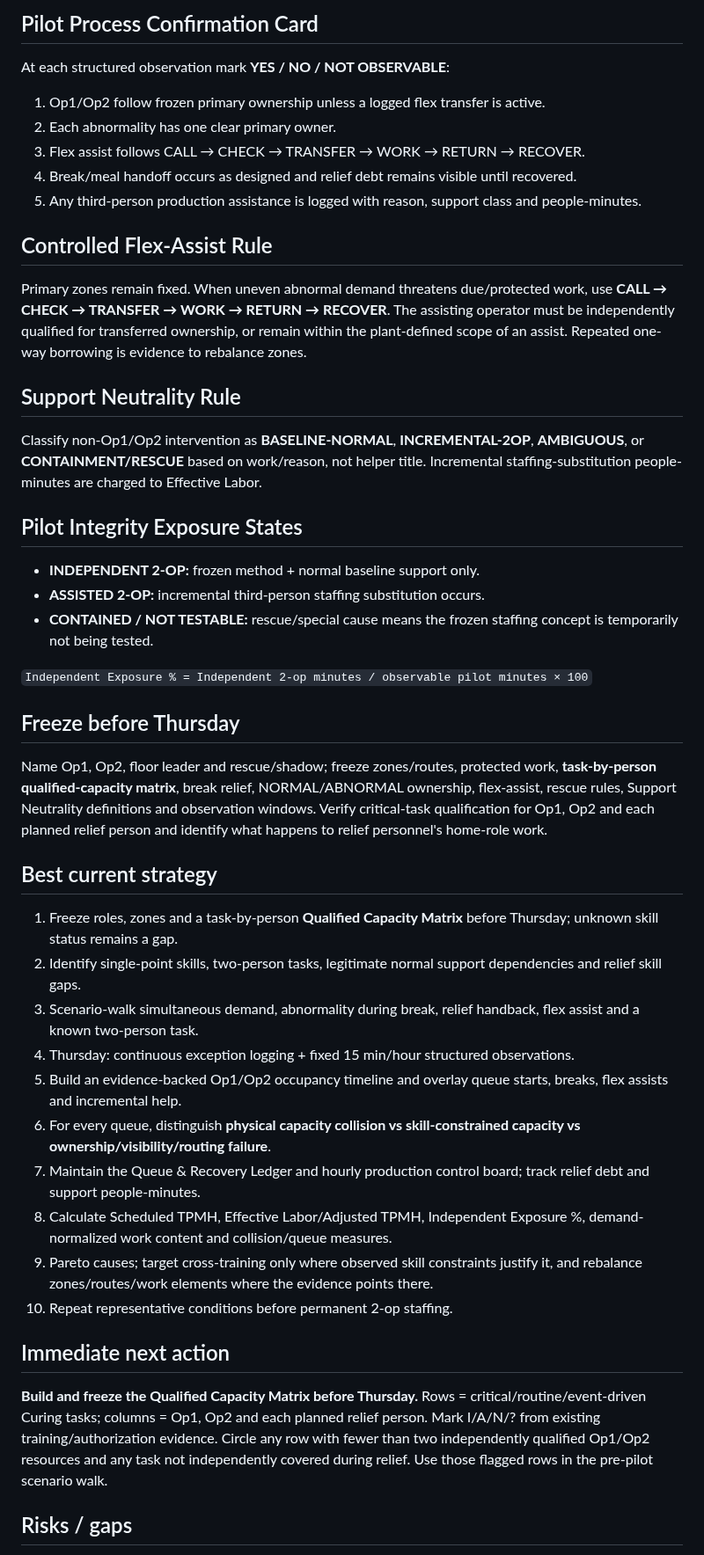
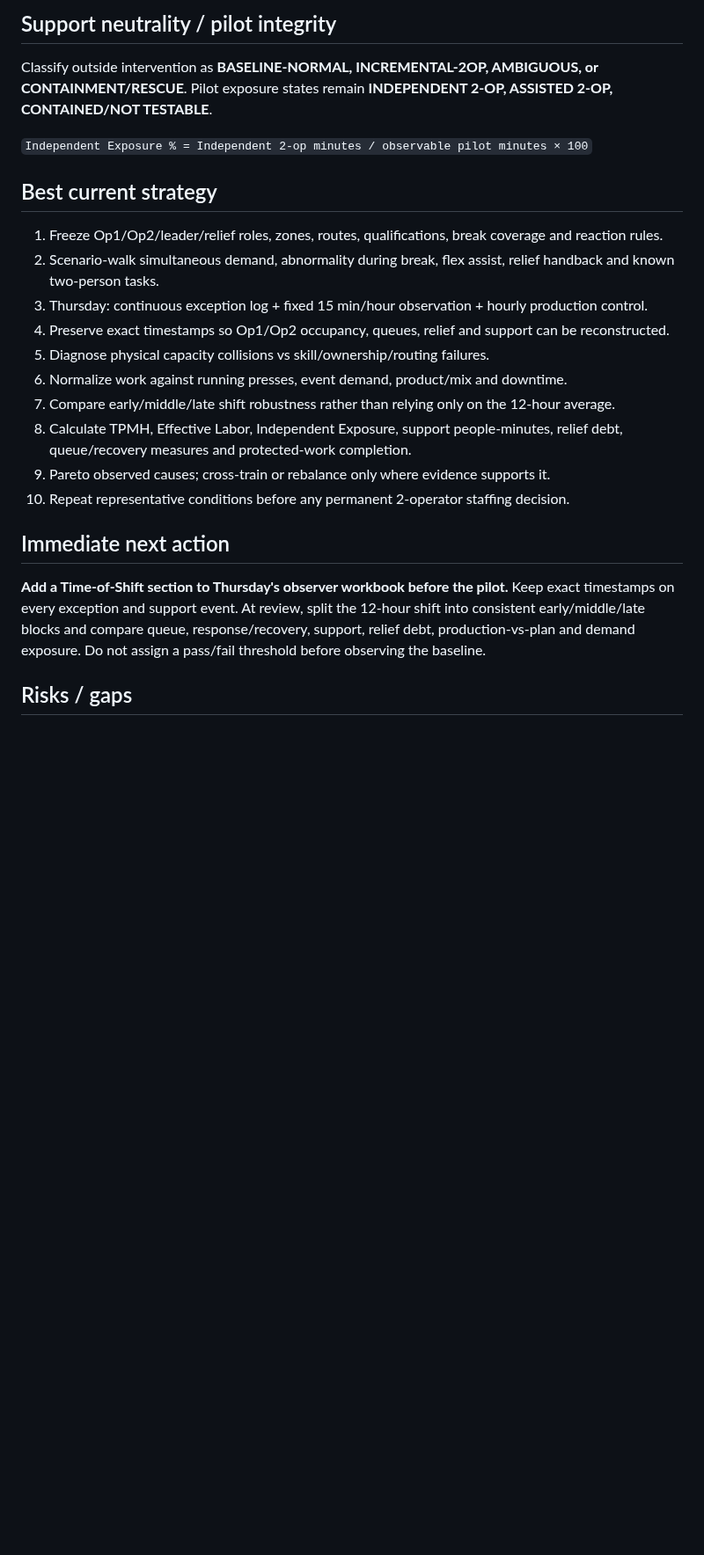
Before and after one commit to nithin1999/Playground, a Markdown page: curing-tpmh-dashboard/README.md, the part around one of its changes. Shown at 88% size. Rendered like a GitHub page; blank space fills up the shorter version.

Commit message:
Add time-of-shift robustness check for 2-operator pilot

```diff
--- a/curing-tpmh-dashboard/README.md
+++ b/curing-tpmh-dashboard/README.md
@@ -55,42 +48,23 @@ Use **COVERED**, **DEGRADED**, or **UNRELIEVED / CONTAINED**. Relief debt is req
 
-## Pilot Process Confirmation Card
-At each structured observation mark **YES / NO / NOT OBSERVABLE**:
-1. Op1/Op2 follow frozen primary ownership unless a logged flex transfer is active.
-2. Each abnormality has one clear primary owner.
-3. Flex assist follows CALL → CHECK → TRANSFER → WORK → RETURN → RECOVER.
-4. Break/meal handoff occurs as designed and relief debt remains visible until recovered.
-5. Any third-person production assistance is logged with reason, support class and people-minutes.
-
-## Controlled Flex-Assist Rule
-Primary zones remain fixed. When uneven abnormal demand threatens due/protected work, use **CALL → CHECK → TRANSFER → WORK → RETURN → RECOVER**. The assisting operator must be independently qualified for transferred ownership, or remain within the plant-defined scope of an assist. Repeated one-way borrowing is evidence to rebalance zones.
-
-## Support Neutrality Rule
-Classify non-Op1/Op2 intervention as **BASELINE-NORMAL**, **INCREMENTAL-2OP**, **AMBIGUOUS**, or **CONTAINMENT/RESCUE** based on work/reason, not helper title. Incremental staffing-substitution people-minutes are charged to Effective Labor.
-
-## Pilot Integrity Exposure States
-- **INDEPENDENT 2-OP:** frozen method + normal baseline support only.
-- **ASSISTED 2-OP:** incremental third-person staffing substitution occurs.
-- **CONTAINED / NOT TESTABLE:** rescue/special cause means the frozen staffing concept is temporarily not being tested.
+## Support neutrality / pilot integrity
+Classify outside intervention as **BASELINE-NORMAL, INCREMENTAL-2OP, AMBIGUOUS, or CONTAINMENT/RESCUE**. Pilot exposure states remain **INDEPENDENT 2-OP, ASSISTED 2-OP, CONTAINED/NOT TESTABLE**.
 
 `Independent Exposure % = Independent 2-op minutes / observable pilot minutes × 100`
 
-## Freeze before Thursday
-Name Op1, Op2, floor leader and rescue/shadow; freeze zones/routes, protected work, **task-by-person qualified-capacity matrix**, break relief, NORMAL/ABNORMAL ownership, flex-assist, rescue rules, Support Neutrality definitions and observation windows. Verify critical-task qualification for Op1, Op2 and each planned relief person and identify what happens to relief personnel's home-role work.
-
 ## Best current strategy
-1. Freeze roles, zones and a task-by-person **Qualified Capacity Matrix** before Thursday; unknown skill status remains a gap.
-2. Identify single-point skills, two-person tasks, legitimate normal support dependencies and relief skill gaps.
-3. Scenario-walk simultaneous demand, abnormality during break, relief handback, flex assist and a known two-person task.
-4. Thursday: continuous exception logging + fixed 15 min/hour structured observations.
-5. Build an evidence-backed Op1/Op2 occupancy timeline and overlay queue starts, breaks, flex assists and incremental help.
-6. For every queue, distinguish **physical capacity collision vs skill-constrained capacity vs ownership/visibility/routing failure**.
-7. Maintain the Queue & Recovery Ledger and hourly production control board; track relief debt and support people-minutes.
-8. Calculate Scheduled TPMH, Effective Labor/Adjusted TPMH, Independent Exposure %, demand-normalized work content and collision/queue measures.
-9. Pareto causes; target cross-training only where observed skill constraints justify it, and rebalance zones/routes/work elements where the evidence points there.
-10. Repeat representative conditions before permanent 2-op staffing.
+1. Freeze Op1/Op2/leader/relief roles, zones, routes, qualifications, break coverage and reaction rules.
+2. Scenario-walk simultaneous demand, abnormality during break, flex assist, relief handback and known two-person tasks.
+3. Thursday: continuous exception log + fixed 15 min/hour observation + hourly production control.
+4. Preserve exact timestamps so Op1/Op2 occupancy, queues, relief and support can be reconstructed.
+5. Diagnose physical capacity collisions vs skill/ownership/routing failures.
+6. Normalize work against running presses, event demand, product/mix and downtime.
+7. Compare early/middle/late shift robustness rather than relying only on the 12-hour average.
+8. Calculate TPMH, Effective Labor, Independent Exposure, support people-minutes, relief debt, queue/recovery measures and protected-work completion.
+9. Pareto observed causes; cross-train or rebalance only where evidence supports it.
+10. Repeat representative conditions before any permanent 2-operator staffing decision.
 
 ## Immediate next action
-**Build and freeze the Qualified Capacity Matrix before Thursday.** Rows = critical/routine/event-driven Curing tasks; columns = Op1, Op2 and each planned relief person. Mark I/A/N/? from existing training/authorization evidence. Circle any row with fewer than two independently qualified Op1/Op2 resources and any task not independently covered during relief. Use those flagged rows in the pre-pilot scenario walk.
+**Add a Time-of-Shift section to Thursday's observer workbook before the pilot.** Keep exact timestamps on every exception and support event. At review, split the 12-hour shift into consistent early/middle/late blocks and compare queue, response/recovery, support, relief debt, production-vs-plan and demand exposure. Do not assign a pass/fail threshold before observing the baseline.
 
 ## Risks / gaps
 - No verified Thursday performance exists yet.
```
Also changed, not shown: other parts of curing-tpmh-dashboard/README.md (+41 -53 lines).
